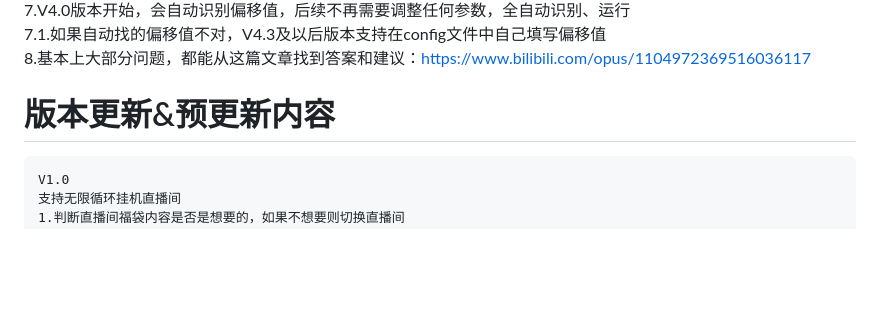
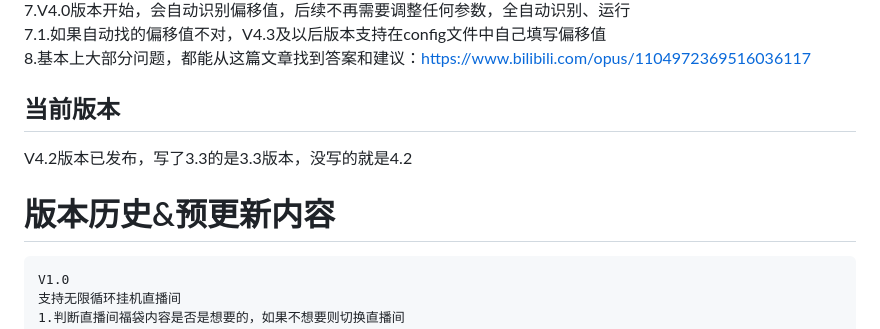
Before and after one commit to pokemonzlj/douyin_guaji, a Markdown page: README.md, the part around the change. Drawn GitHub-style; blank space fills up the shorter version.

```diff
--- a/README.md
+++ b/README.md
@@ -18,7 +18,10 @@ pip install pillow paddlepaddle paddleocr numpy
   7.1.如果自动找的偏移值不对，V4.3及以后版本支持在config文件中自己填写偏移值
 8.基本上大部分问题，都能从这篇文章找到答案和建议：https://www.bilibili.com/opus/1104972369516036117
 
-# 版本更新&预更新内容
+## 当前版本
+V4.2版本已发布，写了3.3的是3.3版本，没写的就是4.2
+
+# 版本历史&预更新内容
     V1.0
     支持无限循环挂机直播间
     1.判断直播间福袋内容是否是想要的，如果不想要则切换直播间
```
